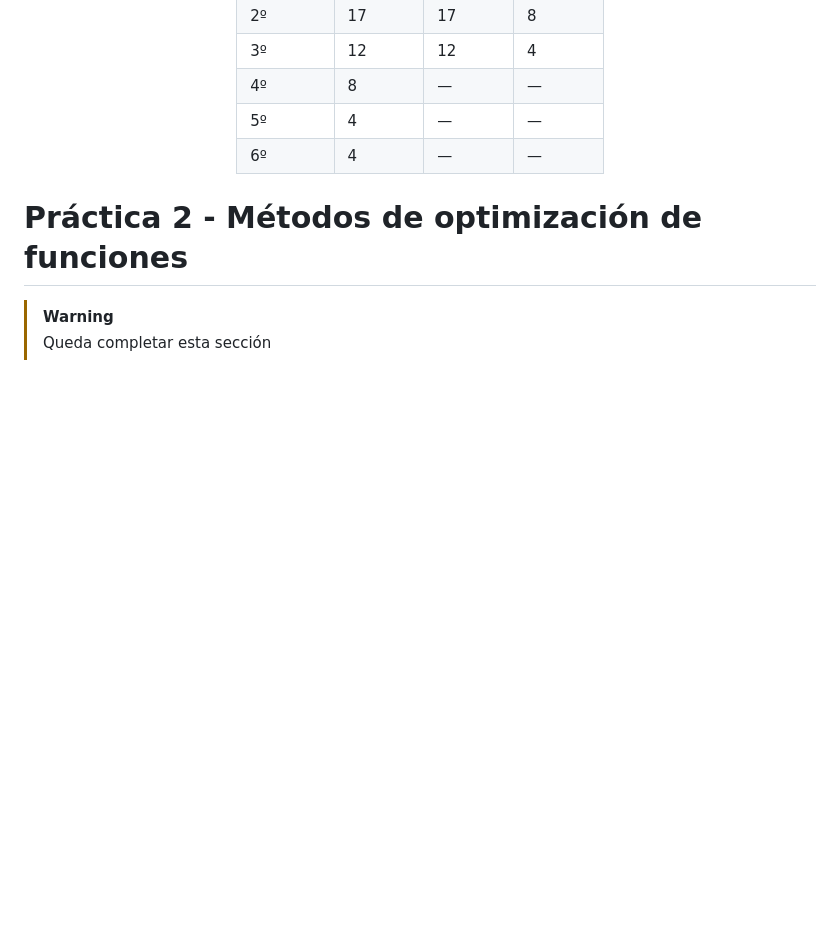
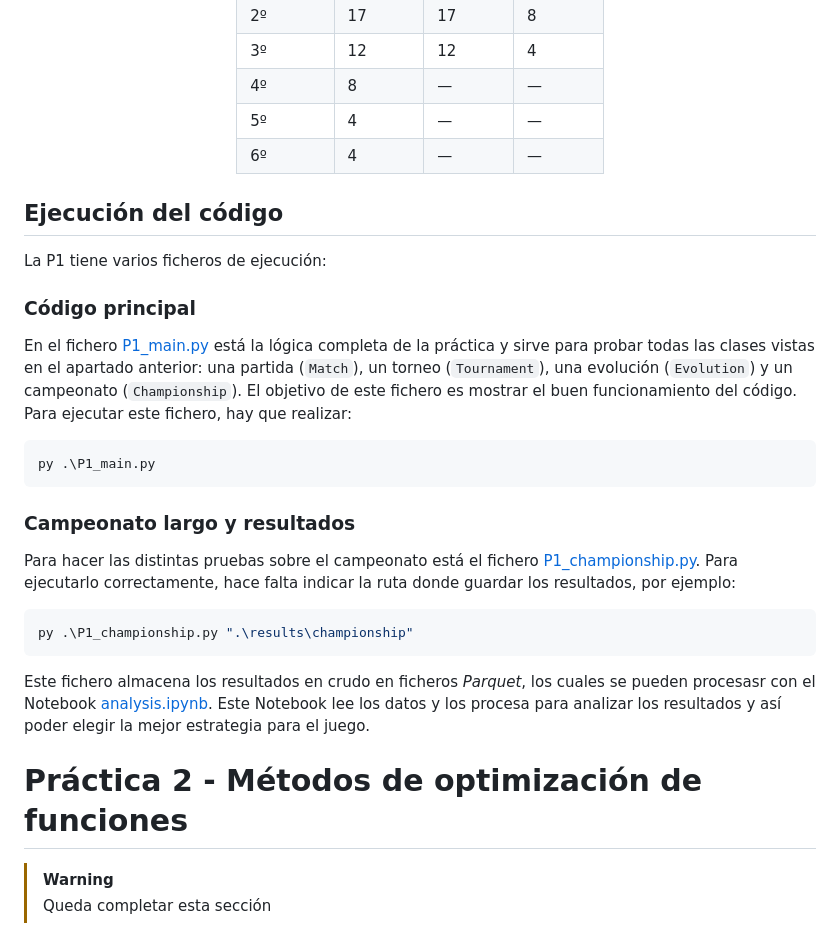
Before and after one commit to yabol02/OEyA_P1, a Markdown page: README.md, the part around the change. GitHub-like rendering; blank space fills up the shorter version.

Commit message:
Add execution instructions for P1 and championship results in README

````diff
--- a/README.md
+++ b/README.md
@@ -174,6 +174,25 @@ La clase `Championship` organiza una competición estructurada en tres fases dis
 
 </div>
 
+## Ejecución del código
+La P1 tiene varios ficheros de ejecución:
+
+### Código principal
+En el fichero [P1_main.py](P1_main.py) está la lógica completa de la práctica y sirve para probar todas las clases vistas en el apartado anterior: una partida (`Match`), un torneo (`Tournament`), una evolución (`Evolution`) y un campeonato (`Championship`). El objetivo de este fichero es mostrar el buen funcionamiento del código. Para ejecutar este fichero, hay que realizar:
+
+```bash
+py .\P1_main.py
+```
+
+### Campeonato largo y resultados
+Para hacer las distintas pruebas sobre el campeonato está el fichero [P1_championship.py](P1_championship.py). Para ejecutarlo correctamente, hace falta indicar la ruta donde guardar los resultados, por ejemplo:
+
+```bash
+py .\P1_championship.py ".\results\championship"
+```
+
+Este fichero almacena los resultados en crudo en ficheros *Parquet*, los cuales se pueden procesasr con el Notebook [analysis.ipynb](./notebooks/analysis.ipynb). Este Notebook lee los datos y los procesa para analizar los resultados y así poder elegir la mejor estrategia para el juego.
+
 # Práctica 2 - Métodos de optimización de funciones
 > [!WARNING]
 > Queda completar esta sección
````
